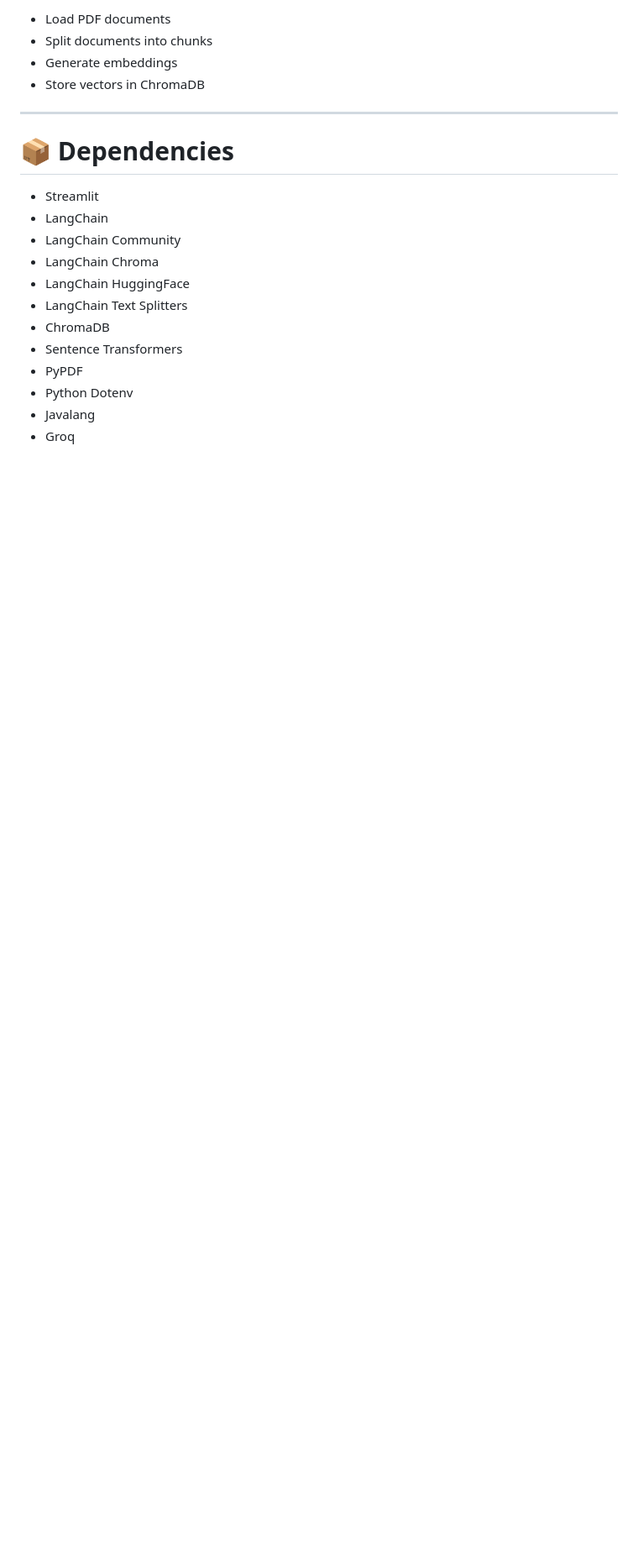
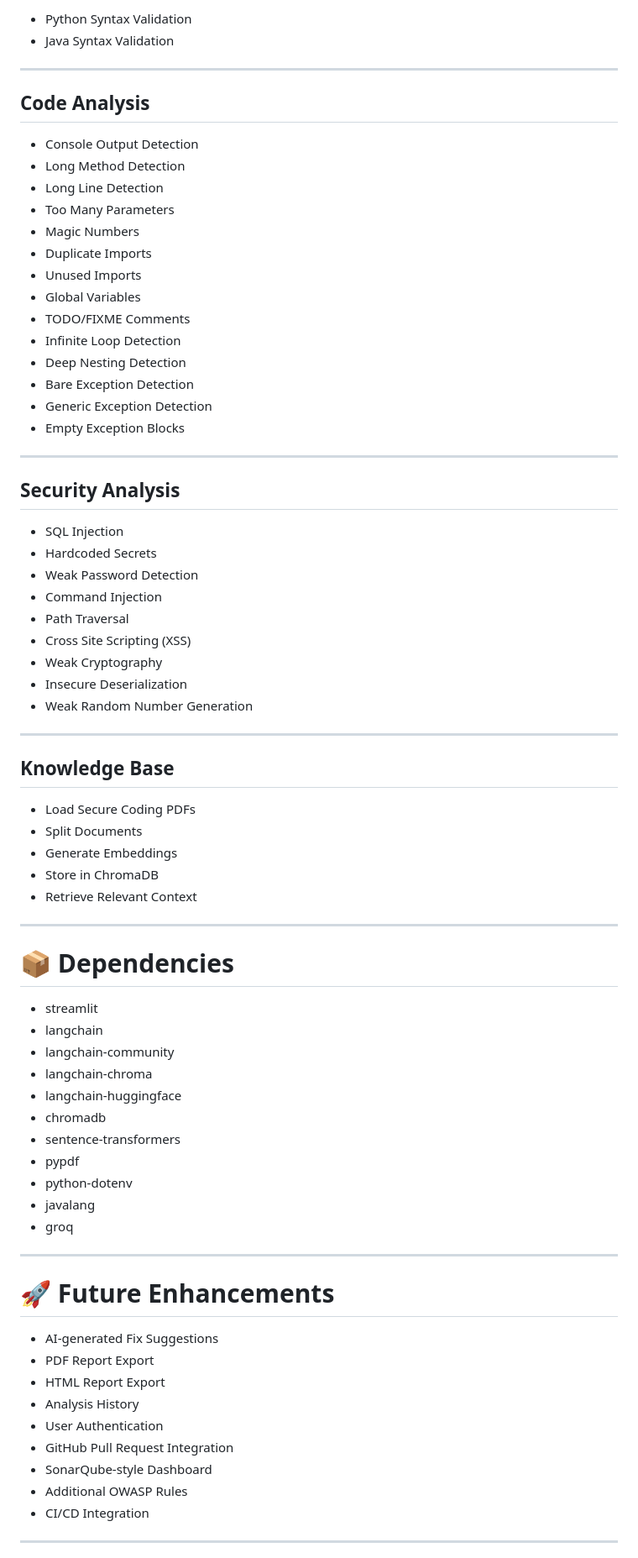
Before and after one commit to Rajashekar25-colud/AI_Code_Review_And_Security_Analysis_Agent, a Markdown page: README.md, the part around one of its changes. Shown at 84% size. GitHub-like rendering; blank space fills up the shorter version.

Commit message:
Updated README for Milestone 2

```diff
--- a/README.md
+++ b/README.md
@@ -195,22 +332,79 @@ ChromaDB Vector Store
 
-- Load PDF documents
-- Split documents into chunks
-- Generate embeddings
-- Store vectors in ChromaDB
+- Python Syntax Validation
+- Java Syntax Validation
+
+---
+
+## Code Analysis
+
+- Console Output Detection
+- Long Method Detection
+- Long Line Detection
+- Too Many Parameters
+- Magic Numbers
+- Duplicate Imports
+- Unused Imports
+- Global Variables
+- TODO/FIXME Comments
+- Infinite Loop Detection
+- Deep Nesting Detection
+- Bare Exception Detection
+- Generic Exception Detection
+- Empty Exception Blocks
+
+---
+
+## Security Analysis
+
+- SQL Injection
+- Hardcoded Secrets
+- Weak Password Detection
+- Command Injection
+- Path Traversal
+- Cross Site Scripting (XSS)
+- Weak Cryptography
+- Insecure Deserialization
+- Weak Random Number Generation
+
+---
+
+## Knowledge Base
+
+- Load Secure Coding PDFs
+- Split Documents
+- Generate Embeddings
+- Store in ChromaDB
+- Retrieve Relevant Context
 
 ---
 
 # 📦 Dependencies
 
-- Streamlit
-- LangChain
-- LangChain Community
-- LangChain Chroma
-- LangChain HuggingFace
-- LangChain Text Splitters
-- ChromaDB
-- Sentence Transformers
-- PyPDF
-- Python Dotenv
-- Javalang
-- Groq
+- streamlit
+- langchain
+- langchain-community
+- langchain-chroma
+- langchain-huggingface
+- chromadb
+- sentence-transformers
+- pypdf
+- python-dotenv
+- javalang
+- groq
+
+---
+
+# 🚀 Future Enhancements
+
+- AI-generated Fix Suggestions
+- PDF Report Export
+- HTML Report Export
+- Analysis History
+- User Authentication
+- GitHub Pull Request Integration
+- SonarQube-style Dashboard
+- Additional OWASP Rules
+- CI/CD Integration
+
+---
+
```
Also changed, not shown: other parts of README.md (+221 -75 lines).
